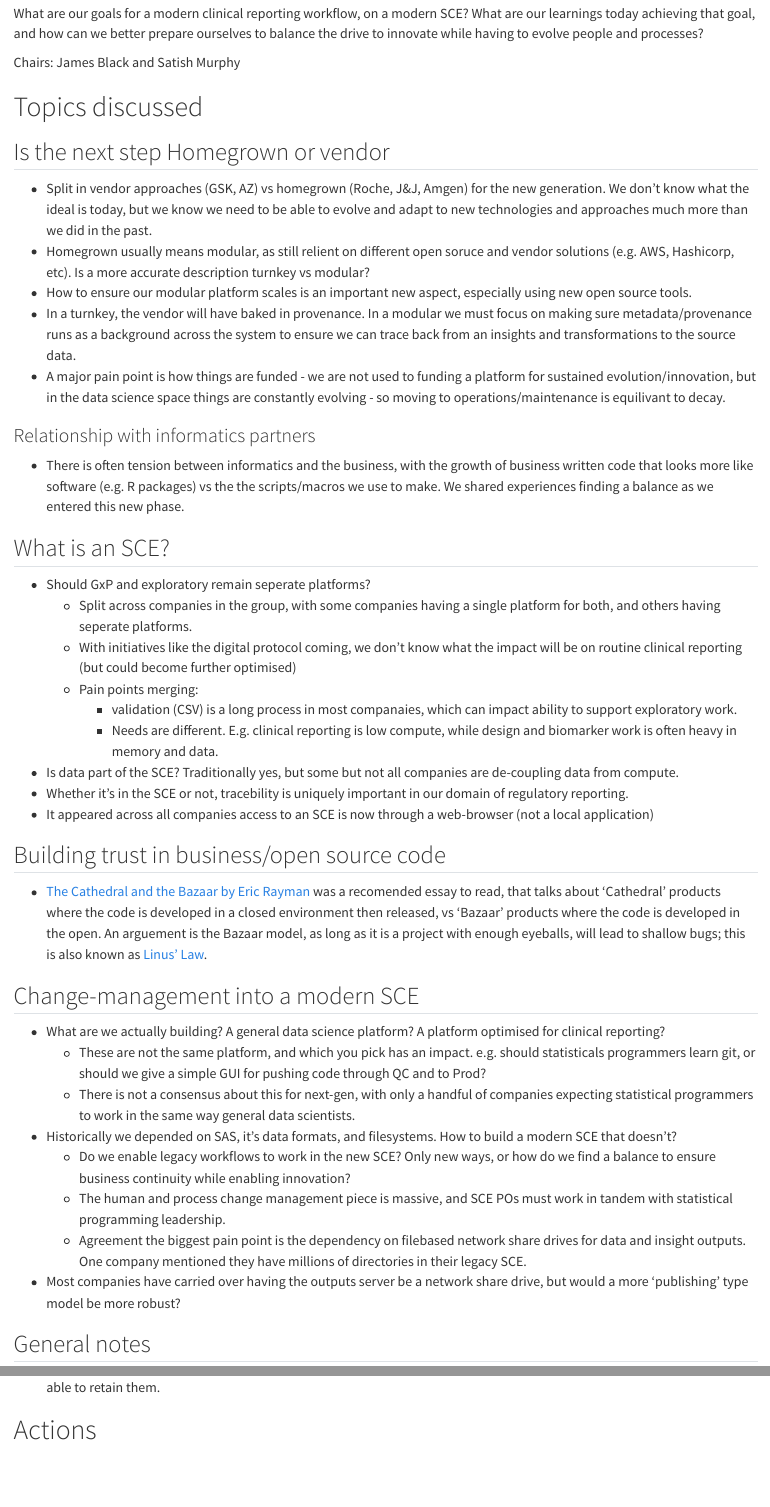
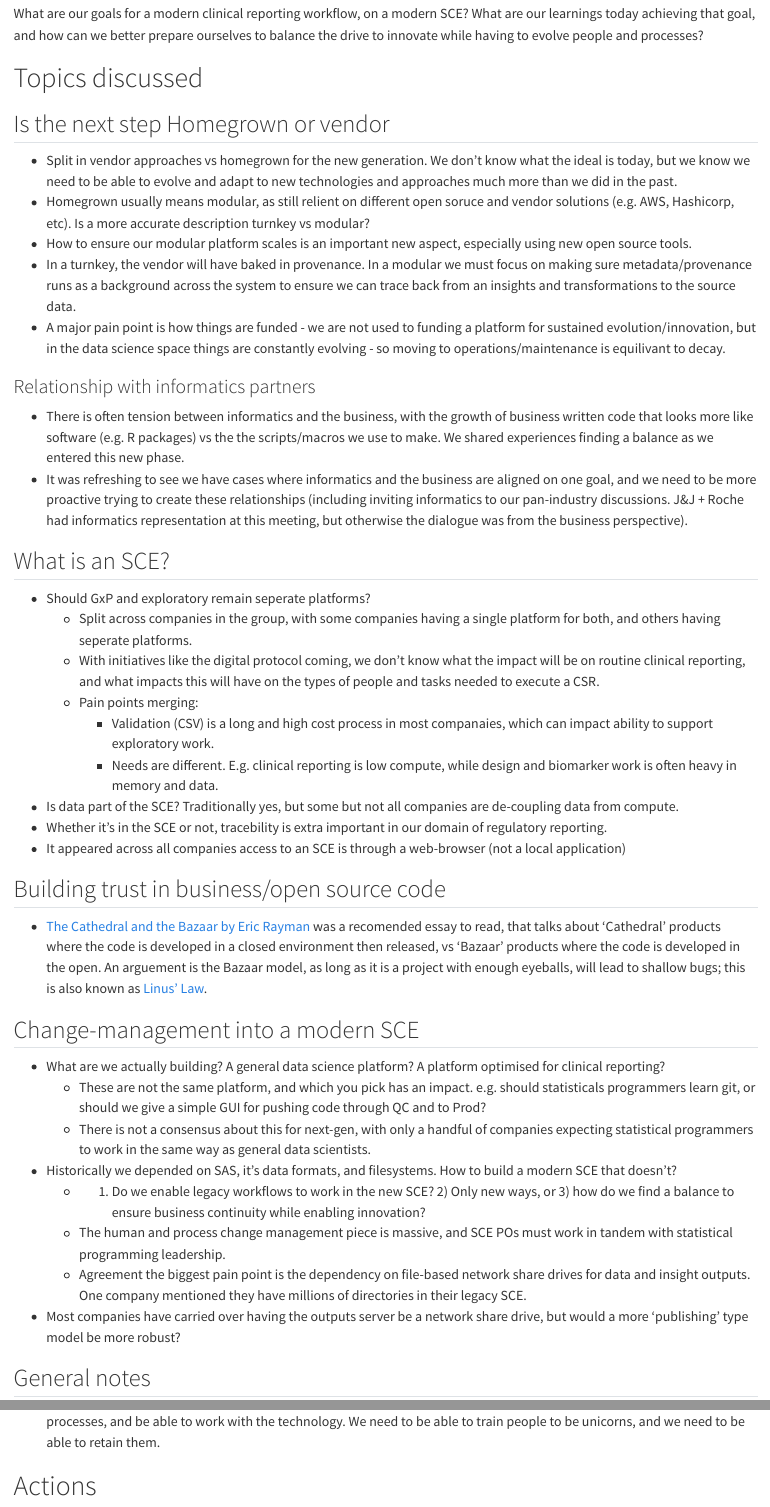
Before and after one commit to rinpharma/roundtables, a Quarto document (modern-sce.qmd): the page in a window 1100 px wide, from 60 px down before the commit and from 160 px down after it, so that both start at the same text, and a second part further down, joined at a grey line. Rendered offline with R 4.5, knitr and Pandoc in place of Quarto, with nearby package versions.

Commit message:
review copy for sce

```diff
--- a/modern-sce.qmd
+++ b/modern-sce.qmd
@@ -5,10 +8,9 @@ What are our goals for a modern clinical reporting workflow, on a modern SCE? Wh
-Chairs: James Black and Satish Murphy
 
 # Topics discussed
 
 ## Is the next step Homegrown or vendor
 
-- Split in vendor approaches (GSK, AZ) vs homegrown (Roche, J&J, Amgen) for the new generation. We don't know what the ideal is today, but we know we need to be able to evolve and adapt to new technologies and approaches much more than we did in the past.
+- Split in vendor approaches vs homegrown for the new generation. We don't know what the ideal is today, but we know we need to be able to evolve and adapt to new technologies and approaches much more than we did in the past.
 - Homegrown usually means modular, as still relient on different open soruce and vendor solutions (e.g. AWS, Hashicorp, etc). Is a more accurate description turnkey vs modular?
 - How to ensure our modular platform scales is an important new aspect, especially using new open source tools.
 - In a turnkey, the vendor will have baked in provenance. In a modular we must focus on making sure metadata/provenance runs as a background across the system to ensure we can trace back from an insights and transformations to the source data.
@@ -17,18 +19,19 @@ Chairs: James Black and Satish Murphy
 ### Relationship with informatics partners
 
 - There is often tension between informatics and the business, with the growth of business written code that looks more like software (e.g. R packages) vs the the scripts/macros we use to make. We shared experiences finding a balance as we entered this new phase.
+- It was refreshing to see we have cases where informatics and the business are aligned on one goal, and we need to be more proactive trying to create these relationships (including inviting informatics to our pan-industry discussions. J&J + Roche had informatics representation at this meeting, but otherwise the dialogue was from the business perspective).
 
 ## What is an SCE?
 
 - Should GxP and exploratory remain seperate platforms?
     - Split across companies in the group, with some companies having a single platform for both, and others having seperate platforms.
-    - With initiatives like the digital protocol coming, we don't know what the impact will be on routine clinical reporting (but could become further optimised)
+    - With initiatives like the digital protocol coming, we don't know what the impact will be on routine clinical reporting, and what impacts this will have on the types of people and tasks needed to execute a CSR.
     - Pain points merging:
-        - validation (CSV) is a long process in most companaies, which can impact ability to support exploratory work.
+        - Validation (CSV) is a long and high cost process in most companaies, which can impact ability to support exploratory work.
         - Needs are different. E.g. clinical reporting is low compute, while design and biomarker work is often heavy in memory and data.
 - Is data part of the SCE? Traditionally yes, but some but not all companies are de-coupling data from compute.
-- Whether it's in the SCE or not, tracebility is uniquely important in our domain of regulatory reporting.
-- It appeared across all companies access to an SCE is now through a web-browser (not a local application)
+- Whether it's in the SCE or not, tracebility is extra important in our domain of regulatory reporting.
+- It appeared across all companies access to an SCE is through a web-browser (not a local application)
 
 ## Building trust in business/open source code
 
@@ -38,11 +41,11 @@ Chairs: James Black and Satish Murphy
 
 - What are we actually building? A general data science platform? A platform optimised for clinical reporting?
     - These are not the same platform, and which you pick has an impact. e.g. should statisticals programmers learn git, or should we give a simple GUI for pushing code through QC and to Prod?
-    - There is not a consensus about this for next-gen, with only a handful of companies expecting statistical programmers to work in the same way general data scientists.
+    - There is not a consensus about this for next-gen, with only a handful of companies expecting statistical programmers to work in the same way as general data scientists.
 - Historically we depended on SAS, it's data formats, and filesystems. How to build a modern SCE that doesn't?
-    - Do we enable legacy workflows to work in the new SCE? Only new ways, or how do we find a balance to ensure business continuity while enabling innovation?
+    - 1) Do we enable legacy workflows to work in the new SCE? 2) Only new ways, or 3) how do we find a balance to ensure business continuity while enabling innovation?
     - The human and process change management piece is massive, and SCE POs must work in tandem with statistical programming leadership.
-    - Agreement the biggest pain point is the dependency on filebased network share drives for data and insight outputs. One company mentioned they have millions of directories in their legacy SCE.
+    - Agreement the biggest pain point is the dependency on file-based network share drives for data and insight outputs. One company mentioned they have millions of directories in their legacy SCE.
 - Most companies have carried over having the outputs server be a network share drive, but would a more 'publishing' type model be more robust?
 
 ## General notes
```
Also changed, not shown: modern-sce.qmd (9 more changed lines).
